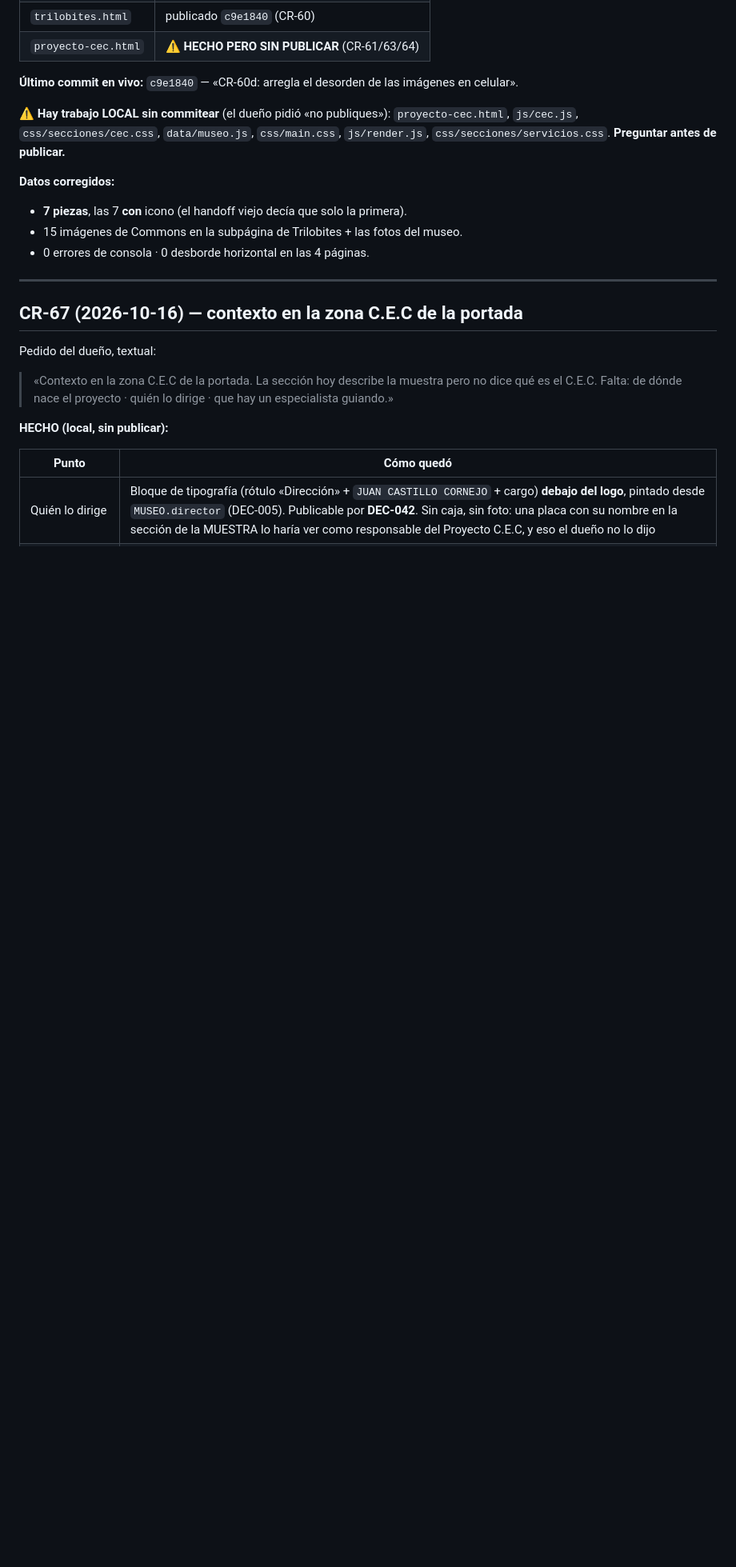
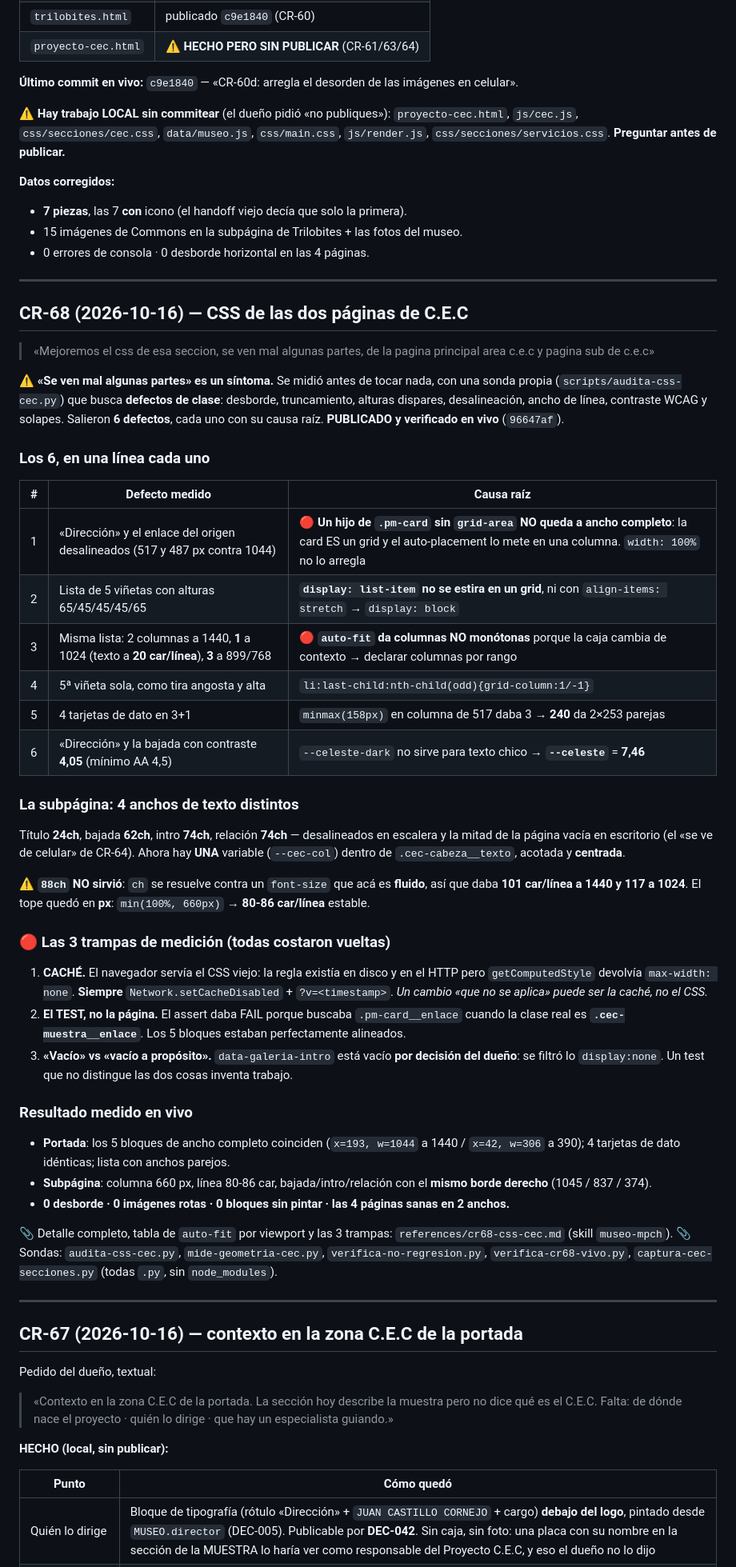
Before and after one commit to matiasbenavides-bot/museo-paleontologico-chile, a Markdown page: HANDOFF.md, the part around the change. Shown at 80% size. Rendered like a GitHub page; blank space fills up the shorter version.

Commit message:
CR-68: documenta los 6 defectos de CSS de la zona C.E.C y sus causas raiz

```diff
--- a/HANDOFF.md
+++ b/HANDOFF.md
@@ -37,6 +37,63 @@ imágenes en celular».
 - **7 piezas**, las 7 **con** icono (el handoff viejo decía que solo la primera).
 - 15 imágenes de Commons en la subpágina de Trilobites + las fotos del museo.
 - 0 errores de consola · 0 desborde horizontal en las 4 páginas.
+
+---
+
+## CR-68 (2026-10-16) — CSS de las dos páginas de C.E.C
+
+> «Mejoremos el css de esa seccion, se ven mal algunas partes, de la pagina principal
+> area c.e.c y pagina sub de c.e.c»
+
+⚠️ **«Se ven mal algunas partes» es un síntoma.** Se midió antes de tocar nada, con una sonda
+propia (`scripts/audita-css-cec.py`) que busca **defectos de clase**: desborde,
+truncamiento, alturas dispares, desalineación, ancho de línea, contraste WCAG y solapes.
+Salieron **6 defectos**, cada uno con su causa raíz. **PUBLICADO y verificado en vivo**
+(`96647af`).
+
+### Los 6, en una línea cada uno
+
+| # | Defecto medido | Causa raíz |
+|---|---|---|
+| 1 | «Dirección» y el enlace del origen desalineados (517 y 487 px contra 1044) | 🔴 **Un hijo de `.pm-card` sin `grid-area` NO queda a ancho completo**: la card ES un grid y el auto-placement lo mete en una columna. `width: 100%` no lo arregla |
+| 2 | Lista de 5 viñetas con alturas 65/45/45/45/65 | **`display: list-item` no se estira en un grid**, ni con `align-items: stretch` → `display: block` |
+| 3 | Misma lista: 2 columnas a 1440, **1** a 1024 (texto a **20 car/línea**), **3** a 899/768 | 🔴 **`auto-fit` da columnas NO monótonas** porque la caja cambia de contexto → declarar columnas por rango |
+| 4 | 5ª viñeta sola, como tira angosta y alta | `li:last-child:nth-child(odd){grid-column:1/-1}` |
+| 5 | 4 tarjetas de dato en 3+1 | `minmax(158px)` en columna de 517 daba 3 → **240** da 2×253 parejas |
+| 6 | «Dirección» y la bajada con contraste **4,05** (mínimo AA 4,5) | `--celeste-dark` no sirve para texto chico → **`--celeste`** = **7,46** |
+
+### La subpágina: 4 anchos de texto distintos
+
+Título **24ch**, bajada **62ch**, intro **74ch**, relación **74ch** — desalineados en escalera y
+la mitad de la página vacía en escritorio (el «se ve de celular» de CR-64). Ahora hay **UNA**
+variable (`--cec-col`) dentro de `.cec-cabeza__texto`, acotada y **centrada**.
+
+⚠️ **`88ch` NO sirvió**: `ch` se resuelve contra un `font-size` que acá es **fluido**, así que
+daba **101 car/línea a 1440 y 117 a 1024**. El tope quedó en **px**: `min(100%, 660px)` →
+**80-86 car/línea** estable.
+
+### 🔴 Las 3 trampas de medición (todas costaron vueltas)
+
+1. **CACHÉ.** El navegador servía el CSS viejo: la regla existía en disco y en el HTTP pero
+   `getComputedStyle` devolvía `max-width: none`. **Siempre** `Network.setCacheDisabled` +
+   `?v=<timestamp>`. *Un cambio «que no se aplica» puede ser la caché, no el CSS.*
+2. **El TEST, no la página.** El assert daba FAIL porque buscaba `.pm-card__enlace` cuando la
+   clase real es **`.cec-muestra__enlace`**. Los 5 bloques estaban perfectamente alineados.
+3. **«Vacío» vs «vacío a propósito».** `data-galeria-intro` está vacío **por decisión del
+   dueño**: se filtró lo `display:none`. Un test que no distingue las dos cosas inventa trabajo.
+
+### Resultado medido en vivo
+
+- **Portada**: los 5 bloques de ancho completo coinciden (`x=193, w=1044` a 1440 / `x=42,
+  w=306` a 390); 4 tarjetas de dato idénticas; lista con anchos parejos.
+- **Subpágina**: columna 660 px, línea 80-86 car, bajada/intro/relación con el **mismo borde
+  derecho** (1045 / 837 / 374).
+- **0 desborde · 0 imágenes rotas · 0 bloques sin pintar · las 4 páginas sanas en 2 anchos.**
+
+📎 Detalle completo, tabla de `auto-fit` por viewport y las 3 trampas:
+`references/cr68-css-cec.md` (skill `museo-mpch`).
+📎 Sondas: `audita-css-cec.py`, `mide-geometria-cec.py`, `verifica-no-regresion.py`,
+`verifica-cr68-vivo.py`, `captura-cec-secciones.py` (todas `.py`, sin `node_modules`).
 
 ---
 
```
